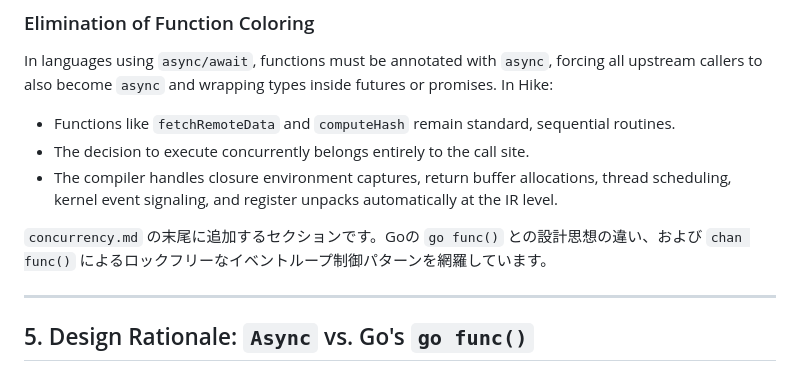
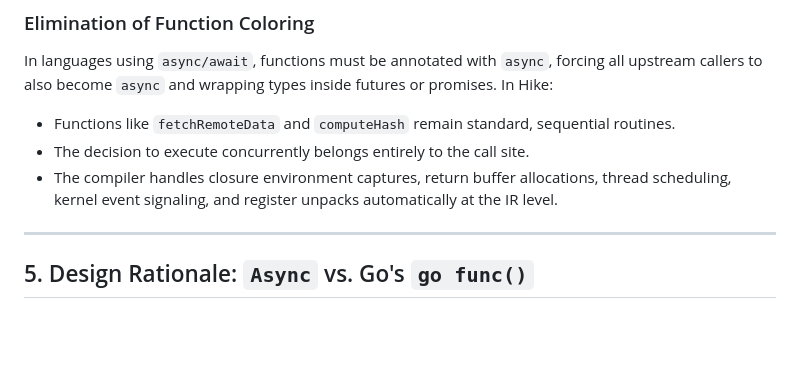
Before and after one commit to kanryu/hike-lang, a Markdown page: concurrency.md, the part around the change. Drawn GitHub-style; blank space fills up the shorter version.

Commit message:
docs: Remove Japanese comment from concurrency documentation
- Removed a comment at the end of `concurrency.md` that discussed design differences with Go's `go func()` and lock-free event loop control patterns.

```diff
--- a/concurrency.md
+++ b/concurrency.md
@@ -217,7 +217,6 @@ In languages using `async/await`, functions must be annotated with `async`, forc
 * The decision to execute concurrently belongs entirely to the call site.
 * The compiler handles closure environment captures, return buffer allocations, thread scheduling, kernel event signaling, and register unpacks automatically at the IR level.
 
-`concurrency.md` の末尾に追加するセクションです。Goの `go func()` との設計思想の違い、および `chan func()` によるロックフリーなイベントループ制御パターンを網羅しています。
 
 ---
 
```
